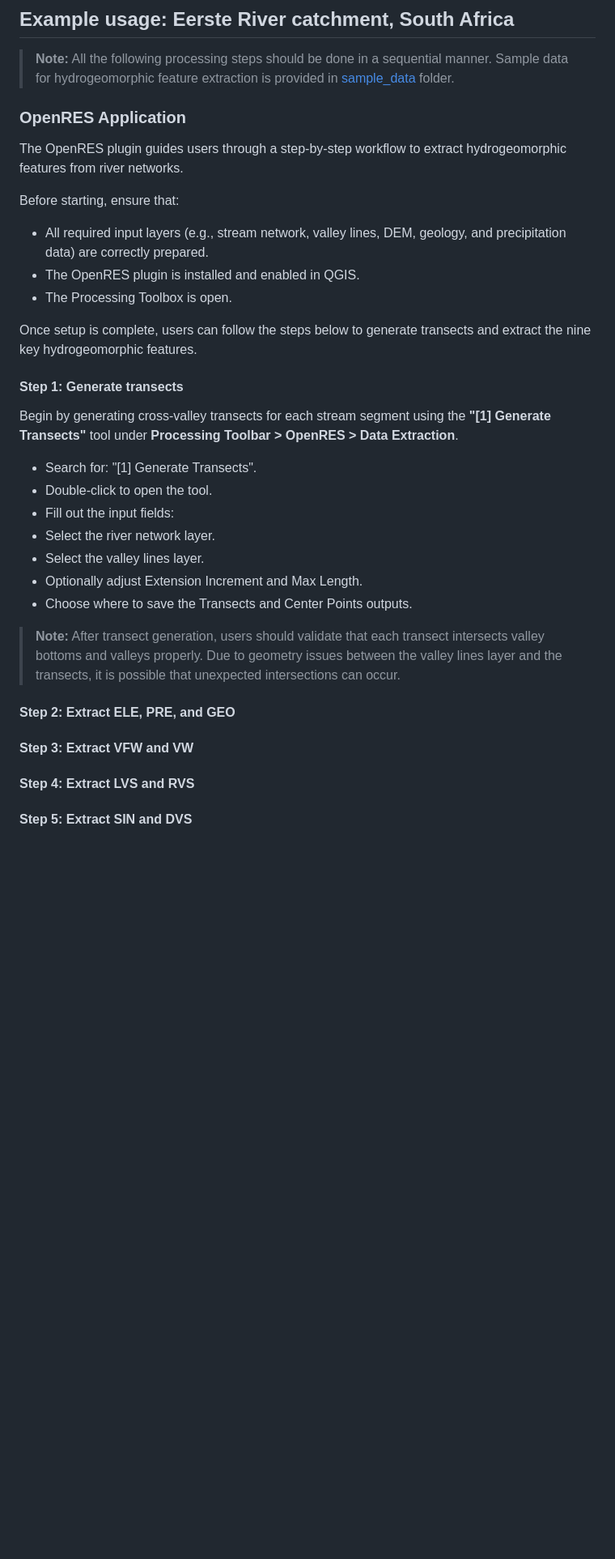
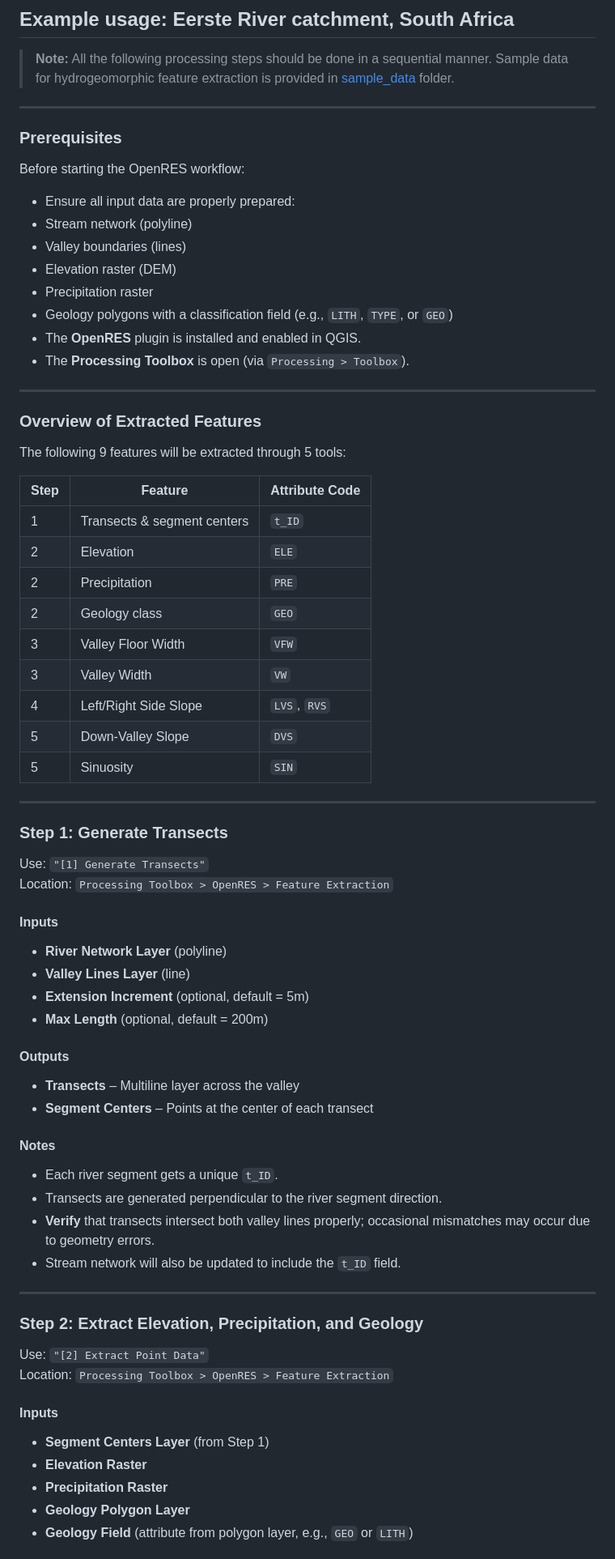
Before and after one commit to jollygoodjacob/OpenRES, a Markdown page: README.md, the part around the change printed below. Shown: that part at 81% size. GitHub-like rendering; blank space fills up the shorter version.

```diff
--- a/README.md
+++ b/README.md
@@ -66,38 +66,74 @@ install plugin (ignore warnings, if any).
 > sequential manner. Sample data for hydrogeomorphic feature extraction
 > is provided in [sample_data](/sample_data/) folder.
 
-### OpenRES Application
 
-The OpenRES plugin guides users through a step-by-step workflow to extract hydrogeomorphic features from river networks.
+---
 
-Before starting, ensure that:
-- All required input layers (e.g., stream network, valley lines, DEM, geology, and precipitation data) are correctly prepared.
-- The OpenRES plugin is installed and enabled in QGIS.
-- The Processing Toolbox is open.
+### Prerequisites
 
-Once setup is complete, users can follow the steps below to generate transects and extract the nine key hydrogeomorphic features.
+Before starting the OpenRES workflow:
 
-#### Step 1: Generate transects
+-  Ensure all input data are properly prepared:
+  - Stream network (polyline)
+  - Valley boundaries (lines)
+  - Elevation raster (DEM)
+  - Precipitation raster
+  - Geology polygons with a classification field (e.g., `LITH`, `TYPE`, or `GEO`)
+-  The **OpenRES** plugin is installed and enabled in QGIS.
+-  The **Processing Toolbox** is open (via `Processing > Toolbox`).
 
-Begin by generating cross-valley transects for each stream segment using the **"[1] Generate Transects"** tool under **Processing Toolbar > OpenRES > Data Extraction**.
+---
 
--   Search for: "[1] Generate Transects".
--   Double-click to open the tool.
--   Fill out the input fields:
--   Select the river network layer.
--   Select the valley lines layer.
--   Optionally adjust Extension Increment and Max Length.
--   Choose where to save the Transects and Center Points outputs.
+### Overview of Extracted Features
 
-> **Note:** After transect generation, users should validate that each
-> transect intersects valley bottoms and valleys properly. Due to
-> geometry issues between the valley lines layer and the transects, it is possible that unexpected intersections can
-> occur.
+The following 9 features will be extracted through 5 tools:
 
-#### Step 2: Extract ELE, PRE, and GEO
+| Step | Feature                | Attribute Code |
+|------|------------------------|----------------|
+| 1    | Transects & segment centers | `t_ID`         |
+| 2    | Elevation              | `ELE`          |
+| 2    | Precipitation          | `PRE`          |
+| 2    | Geology class          | `GEO`          |
+| 3    | Valley Floor Width     | `VFW`          |
+| 3    | Valley Width           | `VW`           |
+| 4    | Left/Right Side Slope  | `LVS`, `RVS`   |
+| 5    | Down-Valley Slope      | `DVS`          |
+| 5    | Sinuosity              | `SIN`          |
 
-#### Step 3: Extract VFW and VW
+---
 
-#### Step 4: Extract LVS and RVS
+### Step 1: Generate Transects
 
-#### Step 5: Extract SIN and DVS
+Use: `"[1] Generate Transects"`
+Location: `Processing Toolbox > OpenRES > Feature Extraction`
+
+####  Inputs
+- **River Network Layer** (polyline)
+- **Valley Lines Layer** (line)
+- **Extension Increment** (optional, default = 5m)
+- **Max Length** (optional, default = 200m)
+
+####  Outputs
+- **Transects** – Multiline layer across the valley
+- **Segment Centers** – Points at the center of each transect
+
+####  Notes
+- Each river segment gets a unique `t_ID`.
+- Transects are generated perpendicular to the river segment direction.
+- **Verify** that transects intersect both valley lines properly; occasional mismatches may occur due to geometry errors.
+- Stream network will also be updated to include the `t_ID` field.
+
+---
+
+### Step 2: Extract Elevation, Precipitation, and Geology
+
+Use: `"[2] Extract Point Data"`
+Location: `Processing Toolbox > OpenRES > Feature Extraction`
+
+####  Inputs
+- **Segment Centers Layer** (from Step 1)
+- **Elevation Raster**
+- **Precipitation Raster**
+- **Geology Polygon Layer**
+- **Geology Field** (attribute from polygon layer, e.g., `GEO` or `LITH`)
+
```
Also changed, not shown: other parts of README.md (+94 -0 lines).
